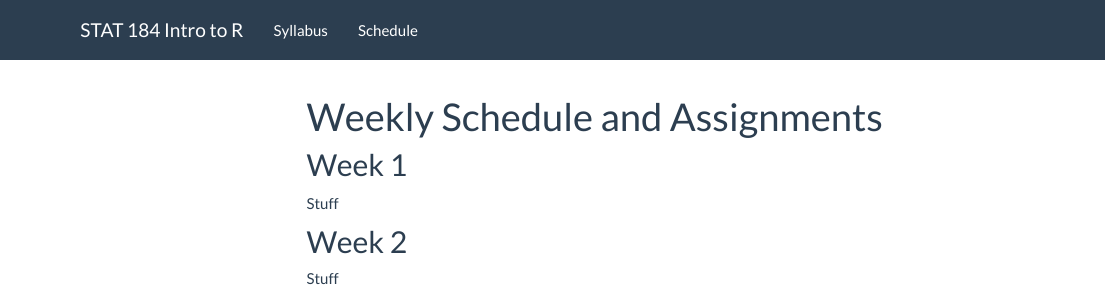
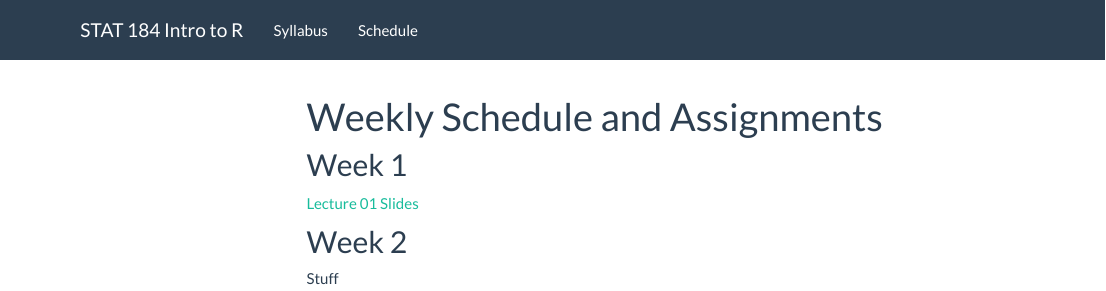
Before and after one commit to sarahshy/STAT-184-Website, an R Markdown document (schedule.Rmd): the page in a window 1100 px wide, from its top. Rendered offline with R 4.5, knitr and Pandoc, with nearby package versions; menus at the side of the page are left out.

Commit message:
update lecture

```diff
--- a/schedule.Rmd
+++ b/schedule.Rmd
@@ -3,7 +3,8 @@ title: "Weekly Schedule and Assignments"
 ---
 
 ## Week 1
-Stuff
+[Lecture 01 Slides](https://sarahshy.github.io/STAT-184-Website/01_course_intro.html)
+
 
 ## Week 2
 Stuff
```
Also changed, not shown: build_site.R (+1 -1 lines).
